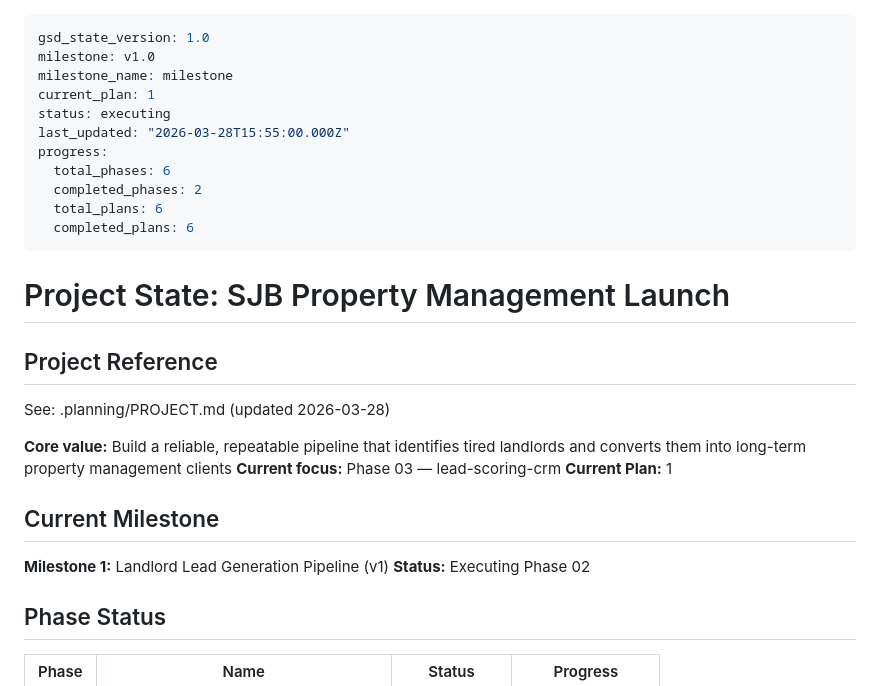
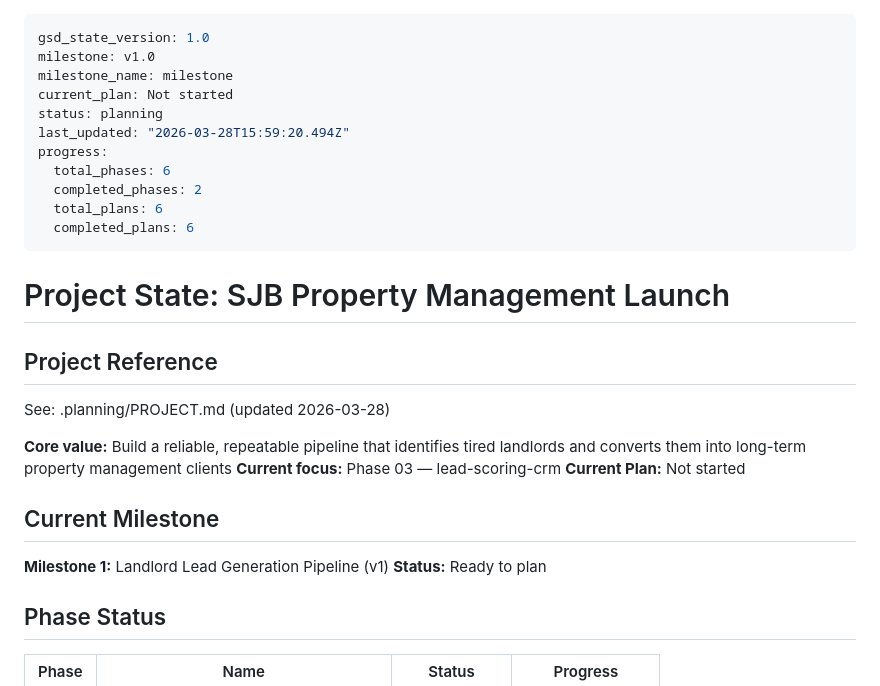
Before and after one commit to SJBproperty/sjbproperty-claudecode, a Markdown page: .planning/STATE.md, the part around the change. Rendered like a GitHub page.

Commit message:
docs(phase-02): complete phase execution

```diff
--- a/.planning/STATE.md
+++ b/.planning/STATE.md
@@ -2,9 +2,9 @@
 gsd_state_version: 1.0
 milestone: v1.0
 milestone_name: milestone
-current_plan: 1
-status: executing
-last_updated: "2026-03-28T15:55:00.000Z"
+current_plan: Not started
+status: planning
+last_updated: "2026-03-28T15:59:20.494Z"
 progress:
   total_phases: 6
   completed_phases: 2
@@ -20,12 +20,12 @@ See: .planning/PROJECT.md (updated 2026-03-28)
 
 **Core value:** Build a reliable, repeatable pipeline that identifies tired landlords and converts them into long-term property management clients
 **Current focus:** Phase 03 — lead-scoring-crm
-**Current Plan:** 1
+**Current Plan:** Not started
 
 ## Current Milestone
 
 **Milestone 1:** Landlord Lead Generation Pipeline (v1)
-**Status:** Executing Phase 02
+**Status:** Ready to plan
 
 ## Phase Status
 
```
Also changed, not shown: 1 other file.
